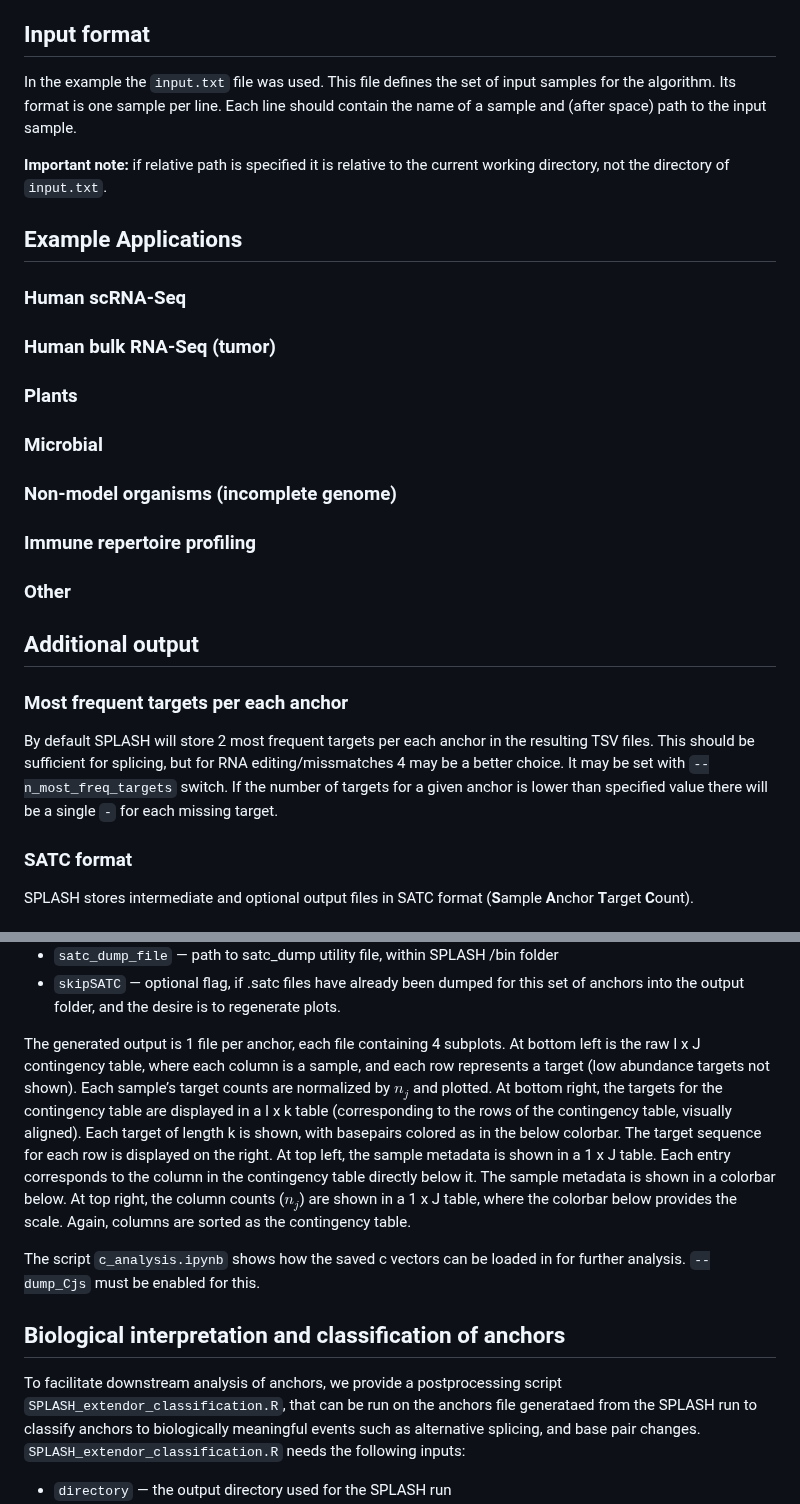
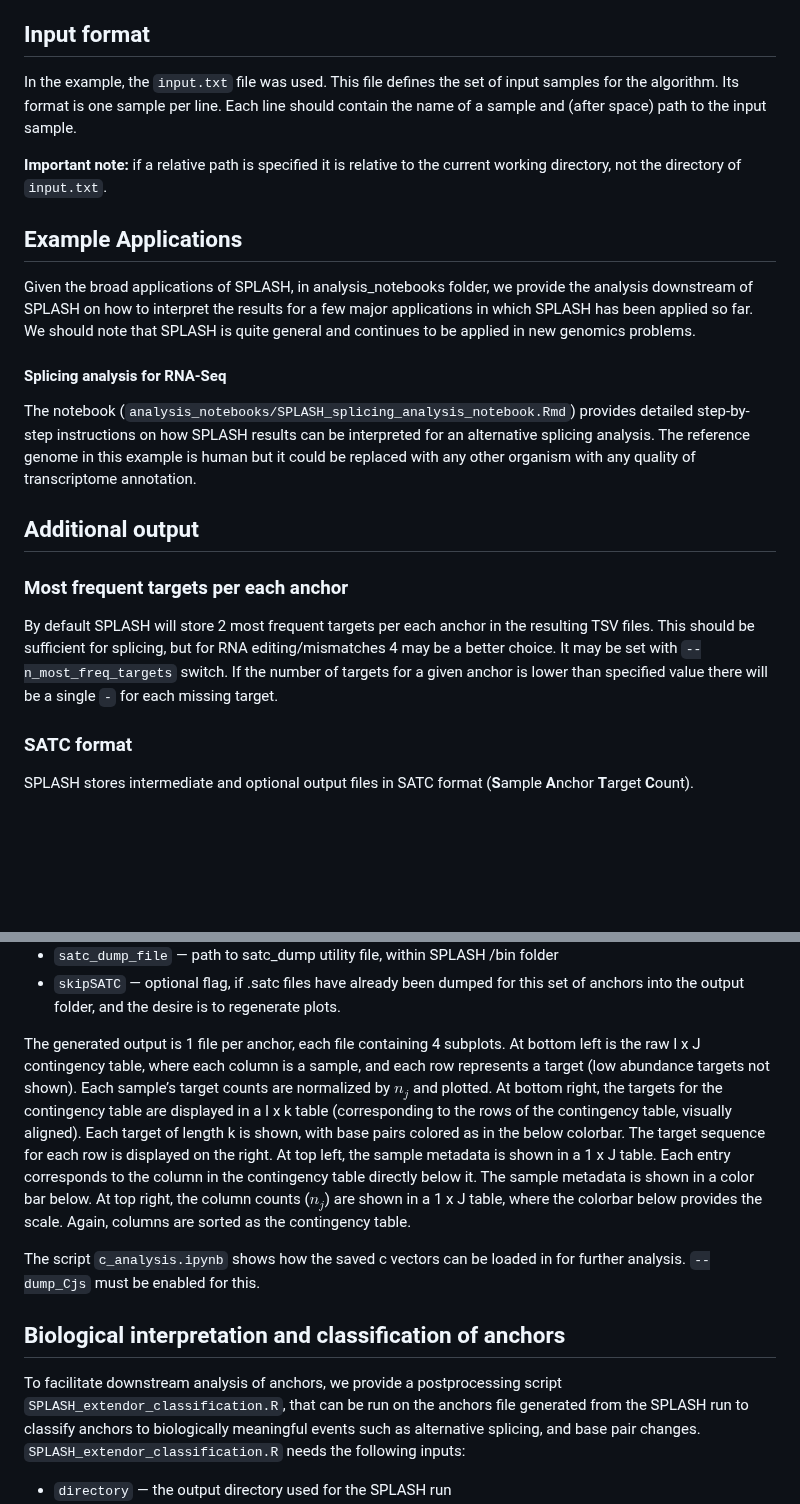
Before and after one commit to refresh-bio/SPLASH, a Markdown page: README.md, 2 parts joined by grey strips. GitHub-like rendering; blank space fills up the shorter version.

```diff
--- a/README.md
+++ b/README.md
@@ -150,23 +150,19 @@ There are following columns in the resulting tsv files
 | pval_opt_corrected  | Benjamini-Yekutieli corrected pval_opt       |   only present in `*.scores.tsv` file                                                             |
 
 ## Input format
-In the example the `input.txt` file was used. This file defines the set of input samples for the algorithm.
+In the example, the `input.txt` file was used. This file defines the set of input samples for the algorithm.
 Its format is one sample per line. Each line should contain the name of a sample and (after space) path to the input sample.
 
-**Important note:** if relative path is specified it is relative to the current working directory, not the directory of `input.txt`.
+**Important note:** if a relative path is specified it is relative to the current working directory, not the directory of `input.txt`.
 
 ## Example Applications
-### Human scRNA-Seq
-### Human bulk RNA-Seq (tumor)
-### Plants
-### Microbial
-### Non-model organisms (incomplete genome)
-### Immune repertoire profiling
-### Other
+Given the broad applications of SPLASH, in analysis_notebooks folder, we provide the analysis downstream of SPLASH on how to interpret the results for a few major applications in which SPLASH has been applied so far. We should note that SPLASH is quite general and continues to be applied in new genomics problems.
+#### Splicing analysis for RNA-Seq
+The notebook (`analysis_notebooks/SPLASH_splicing_analysis_notebook.Rmd`) provides detailed step-by-step instructions on how SPLASH results can be interpreted for an alternative splicing analysis. The reference genome in this example is human but it could be replaced with any other organism with any quality of transcriptome annotation.
 
 ## Additional output
 ### Most frequent targets per each anchor
-By default SPLASH will store 2 most frequent targets per each anchor in the resulting TSV files. This should be sufficient for splicing, but for RNA editing/missmatches 4 may be a better choice. It may be set with `--n_most_freq_targets` switch. If the number of targets for a given anchor is lower than specified value there will be a single `-` for each missing target.
+By default SPLASH will store 2 most frequent targets per each anchor in the resulting TSV files. This should be sufficient for splicing, but for RNA editing/mismatches 4 may be a better choice. It may be set with `--n_most_freq_targets` switch. If the number of targets for a given anchor is lower than specified value there will be a single `-` for each missing target.
 ### SATC format
 SPLASH stores intermediate and optional output files in SATC format (**S**ample **A**nchor **T**arget **C**ount).
 ### Sample representation
@@ -201,13 +197,13 @@ There are also additional parameters that may be useful, namely:
 - `satc_dump_file` &mdash; path to satc_dump utility file, within SPLASH /bin folder
 - `skipSATC` &mdash; optional flag, if .satc files have already been dumped for this set of anchors into the output folder, and the desire is to regenerate plots.
 
-The generated output is 1 file per anchor, each file containing 4 subplots. At bottom left is the raw I x J contingency table, where each column is a sample, and each row represents a target (low abundance targets not shown). Each sample’s target counts are normalized by $n_j$ and plotted. At bottom right, the targets for the contingency table are displayed in a I x k table (corresponding to the rows of the contingency table, visually aligned). Each target of length k is shown, with basepairs colored as in the below colorbar. The target sequence for each row is displayed on the right. At top left,  the sample metadata is shown in a 1 x J table. Each entry corresponds to the column in the contingency table directly below it. The sample metadata is shown in a colorbar below. At top right, the column counts ($n_j$) are shown in a 1 x J table, where the colorbar below provides the scale. Again, columns are sorted as the contingency table.
+The generated output is 1 file per anchor, each file containing 4 subplots. At bottom left is the raw I x J contingency table, where each column is a sample, and each row represents a target (low abundance targets not shown). Each sample’s target counts are normalized by $n_j$ and plotted. At bottom right, the targets for the contingency table are displayed in a I x k table (corresponding to the rows of the contingency table, visually aligned). Each target of length k is shown, with base pairs colored as in the below colorbar. The target sequence for each row is displayed on the right. At top left,  the sample metadata is shown in a 1 x J table. Each entry corresponds to the column in the contingency table directly below it. The sample metadata is shown in a color bar below. At top right, the column counts ($n_j$) are shown in a 1 x J table, where the colorbar below provides the scale. Again, columns are sorted as the contingency table.
 
 
 The script `c_analysis.ipynb` shows how the saved c vectors can be loaded in for further analysis. `--dump_Cjs` must be enabled for this.
 
 ## Biological interpretation and classification of anchors
-To facilitate downstream analysis of anchors, we provide a postprocessing script `SPLASH_extendor_classification.R`, that can be run on the anchors file generataed from the SPLASH run to classify anchors to biologically meaningful events such as alternative splicing, and base pair changes. `SPLASH_extendor_classification.R` needs the following inputs:
+To facilitate downstream analysis of anchors, we provide a postprocessing script `SPLASH_extendor_classification.R`, that can be run on the anchors file generated from the SPLASH run to classify anchors to biologically meaningful events such as alternative splicing, and base pair changes. `SPLASH_extendor_classification.R` needs the following inputs:
 
 - `directory` &mdash; the output directory used for the SPLASH run
 - `which_anchors_file` &mdash; flag to decide which anchor file (after correction or all anchors) to use, could be "after_correction" or "all"
```
